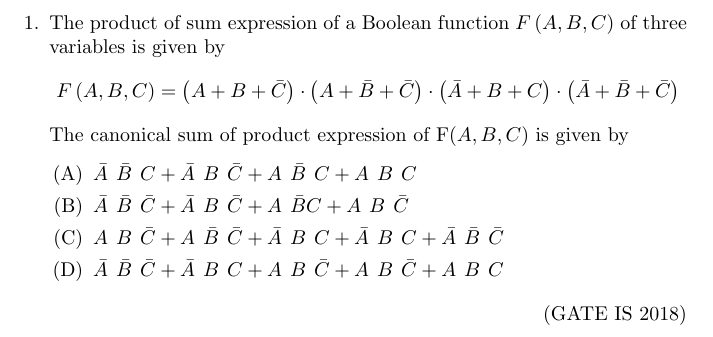
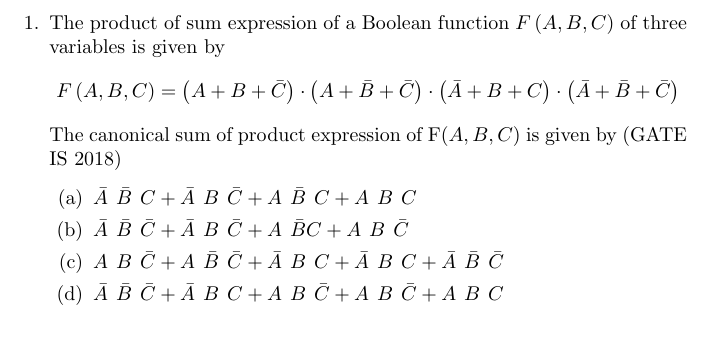
Before and after one commit to Moksh-455/FWC, a LaTeX document (LATEX/gate/Is.tex): part of the page, cut so that both start at the same text. Compiled offline with pdfLaTeX.

Commit message:
Update Is.tex

```diff
--- a/LATEX/gate/Is.tex
+++ b/LATEX/gate/Is.tex
@@ -11,12 +11,12 @@
 F\brak{A,B,C} = \brak{A + B + \bar{C}}\cdot\brak{A + \bar{B} +\bar{C}}\cdot\brak{\bar{A} + B + C}\cdot\brak{\bar{A} + \bar{B} + \bar{C}}
 \end{align*}
 The canonical sum of product expression of F\brak{A,B,C} is  given by
-  \begin{enumerate}[label=(\Alph*)]
+\hfill (GATE IS 2018)
+  \begin{enumerate}
 	  \item $\bar{A}\hspace{4pt}\bar{B}\hspace{4pt}C+ \bar{A}\hspace{4pt}B\hspace{4pt}\bar{C} + A\hspace{4pt}\bar{B}\hspace{4pt}C + A\hspace{4pt}B\hspace{4pt}C$
 	  \item $\bar{A}\hspace{4pt}\bar{B}\hspace{4pt}\bar{C} + \bar{A}\hspace{4pt}B\hspace{4pt}\bar{C} + A\hspace{4pt}\bar{B} C + A\hspace{4pt}B\hspace{4pt}\bar{C}$
 	  \item $A\hspace{4pt}B\hspace{4pt} \bar{C} + A\hspace{4pt}\bar{B}\hspace{4pt}\bar{C} + \bar{A}\hspace{4pt}B\hspace{4pt}C + \bar{A}\hspace{4pt}B\hspace{4pt}C + \bar{A}\hspace{4pt}\bar{B}\hspace{4pt}\bar{C}$
 	  \item $\bar{A}\hspace{4pt}\bar{B}\hspace{4pt}\bar{C} + \bar{A}\hspace{4pt}B\hspace{4pt}C +A\hspace{4pt}B\hspace{4pt}\bar{C} + A\hspace{4pt}B\hspace{4pt}\bar{C}+ A\hspace{4pt}B\hspace{4pt}C$
 \end{enumerate}
 \end{enumerate}
-\hfill (GATE IS 2018)
 \end{document}
```
